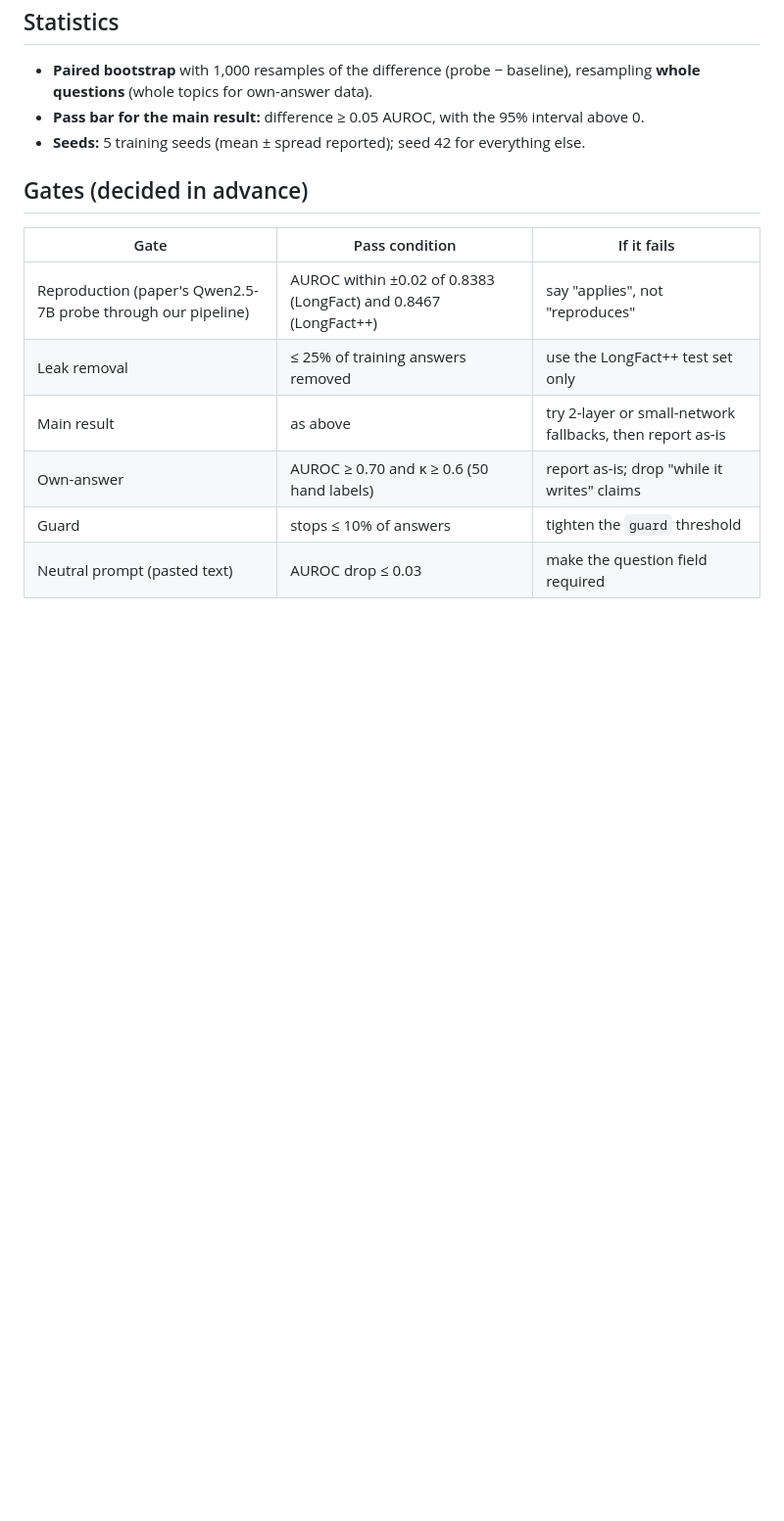
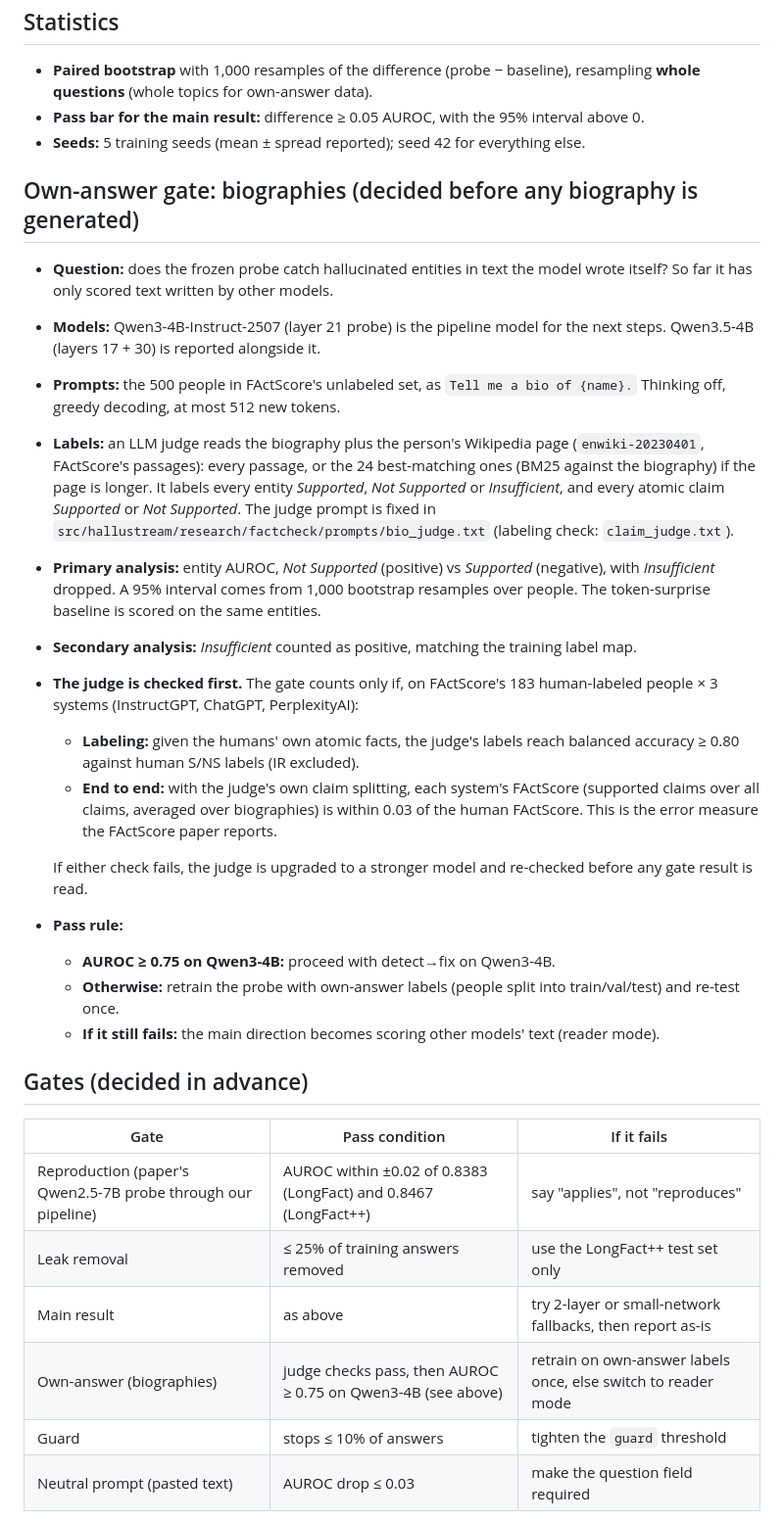
Before and after one commit to pranav-sethia/hallustream, a Markdown page: EVAL_PROTOCOL.md, the part around the change. Shown at 98% size. GitHub-like rendering; blank space fills up the shorter version.

Commit message:
Pre-register the biography fact-check gate

```diff
--- a/EVAL_PROTOCOL.md
+++ b/EVAL_PROTOCOL.md
@@ -40,13 +40,30 @@ This file was committed **before** any probe was trained. Its purpose is to fix
 - **Pass bar for the main result:** difference ≥ 0.05 AUROC, with the 95% interval above 0.
 - **Seeds:** 5 training seeds (mean ± spread reported); seed 42 for everything else.
 
+## Own-answer gate: biographies (decided before any biography is generated)
+- **Question:** does the frozen probe catch hallucinated entities in text the model wrote itself? So far it has only scored text written by other models.
+- **Models:** Qwen3-4B-Instruct-2507 (layer 21 probe) is the pipeline model for the next steps. Qwen3.5-4B (layers 17 + 30) is reported alongside it.
+- **Prompts:** the 500 people in FActScore's unlabeled set, as `Tell me a bio of {name}.` Thinking off, greedy decoding, at most 512 new tokens.
+- **Labels:** an LLM judge reads the biography plus the person's Wikipedia page (`enwiki-20230401`, FActScore's passages): every passage, or the 24 best-matching ones (BM25 against the biography) if the page is longer. It labels every entity *Supported*, *Not Supported* or *Insufficient*, and every atomic claim *Supported* or *Not Supported*. The judge prompt is fixed in `src/hallustream/research/factcheck/prompts/bio_judge.txt` (labeling check: `claim_judge.txt`).
+- **Primary analysis:** entity AUROC, *Not Supported* (positive) vs *Supported* (negative), with *Insufficient* dropped. A 95% interval comes from 1,000 bootstrap resamples over people. The token-surprise baseline is scored on the same entities.
+- **Secondary analysis:** *Insufficient* counted as positive, matching the training label map.
+- **The judge is checked first.** The gate counts only if, on FActScore's 183 human-labeled people × 3 systems (InstructGPT, ChatGPT, PerplexityAI):
+  - **Labeling:** given the humans' own atomic facts, the judge's labels reach balanced accuracy ≥ 0.80 against human S/NS labels (IR excluded).
+  - **End to end:** with the judge's own claim splitting, each system's FActScore (supported claims over all claims, averaged over biographies) is within 0.03 of the human FActScore. This is the error measure the FActScore paper reports.
+
+  If either check fails, the judge is upgraded to a stronger model and re-checked before any gate result is read.
+- **Pass rule:**
+  - **AUROC ≥ 0.75 on Qwen3-4B:** proceed with detect→fix on Qwen3-4B.
+  - **Otherwise:** retrain the probe with own-answer labels (people split into train/val/test) and re-test once.
+  - **If it still fails:** the main direction becomes scoring other models' text (reader mode).
+
 ## Gates (decided in advance)
 | Gate | Pass condition | If it fails |
 |---|---|---|
 | Reproduction (paper's Qwen2.5-7B probe through our pipeline) | AUROC within ±0.02 of 0.8383 (LongFact) and 0.8467 (LongFact++) | say "applies", not "reproduces" |
 | Leak removal | ≤ 25% of training answers removed | use the LongFact++ test set only |
 | Main result | as above | try 2-layer or small-network fallbacks, then report as-is |
-| Own-answer | AUROC ≥ 0.70 and κ ≥ 0.6 (50 hand labels) | report as-is; drop "while it writes" claims |
+| Own-answer (biographies) | judge checks pass, then AUROC ≥ 0.75 on Qwen3-4B (see above) | retrain on own-answer labels once, else switch to reader mode |
 | Guard | stops ≤ 10% of answers | tighten the `guard` threshold |
 | Neutral prompt (pasted text) | AUROC drop ≤ 0.03 | make the question field required |
 
```
